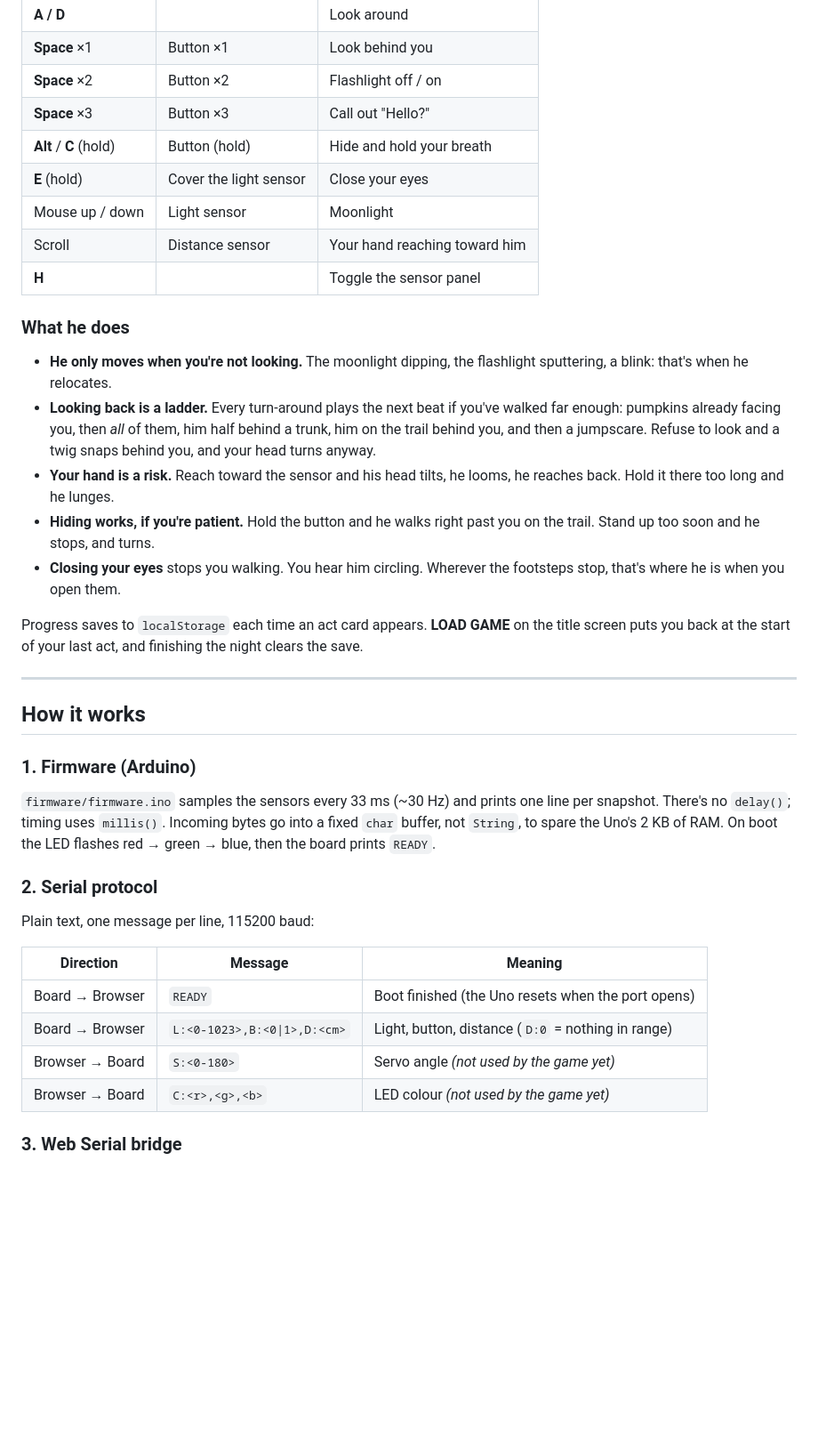
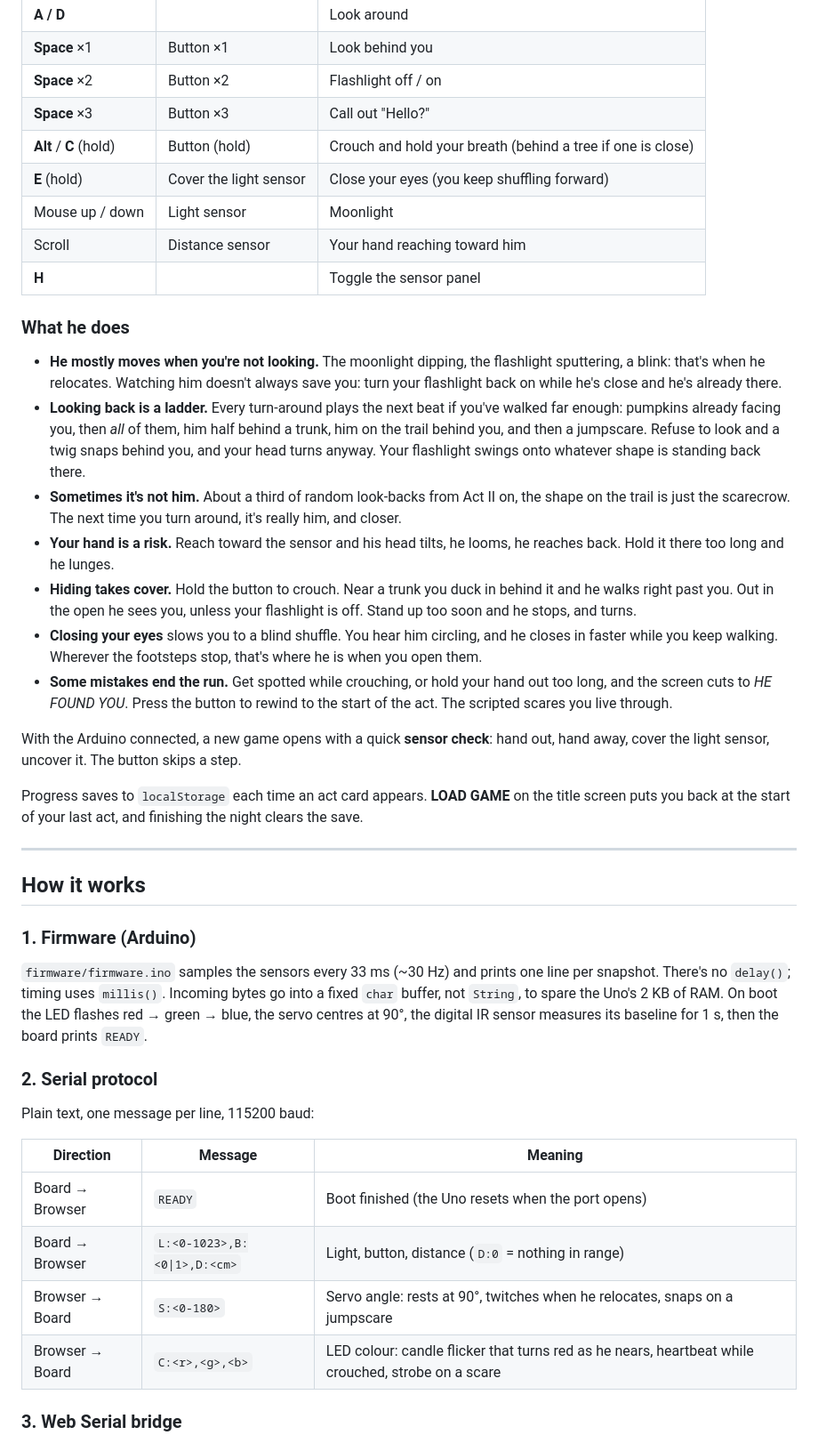
Before and after one commit to gelogonza/blooming-garden, a Markdown page: README.md, the part around one of its changes. Shown at 89% size. GitHub-like rendering; blank space fills up the shorter version.

```diff
--- a/README.md
+++ b/README.md
@@ -46,19 +46,23 @@ You walk the trail toward the house. Four acts, each one a checkpoint:
 | **Space** ×1 | Button ×1 | Look behind you |
 | **Space** ×2 | Button ×2 | Flashlight off / on |
 | **Space** ×3 | Button ×3 | Call out "Hello?" |
-| **Alt** / **C** (hold) | Button (hold) | Hide and hold your breath |
-| **E** (hold) | Cover the light sensor | Close your eyes |
+| **Alt** / **C** (hold) | Button (hold) | Crouch and hold your breath (behind a tree if one is close) |
+| **E** (hold) | Cover the light sensor | Close your eyes (you keep shuffling forward) |
 | Mouse up / down | Light sensor | Moonlight |
 | Scroll | Distance sensor | Your hand reaching toward him |
 | **H** | | Toggle the sensor panel |
 
 ### What he does
 
-- **He only moves when you're not looking.** The moonlight dipping, the flashlight sputtering, a blink: that's when he relocates.
-- **Looking back is a ladder.** Every turn-around plays the next beat if you've walked far enough: pumpkins already facing you, then *all* of them, him half behind a trunk, him on the trail behind you, and then a jumpscare. Refuse to look and a twig snaps behind you, and your head turns anyway.
+- **He mostly moves when you're not looking.** The moonlight dipping, the flashlight sputtering, a blink: that's when he relocates. Watching him doesn't always save you: turn your flashlight back on while he's close and he's already there.
+- **Looking back is a ladder.** Every turn-around plays the next beat if you've walked far enough: pumpkins already facing you, then *all* of them, him half behind a trunk, him on the trail behind you, and then a jumpscare. Refuse to look and a twig snaps behind you, and your head turns anyway. Your flashlight swings onto whatever shape is standing back there.
+- **Sometimes it's not him.** About a third of random look-backs from Act II on, the shape on the trail is just the scarecrow. The next time you turn around, it's really him, and closer.
 - **Your hand is a risk.** Reach toward the sensor and his head tilts, he looms, he reaches back. Hold it there too long and he lunges.
-- **Hiding works, if you're patient.** Hold the button and he walks right past you on the trail. Stand up too soon and he stops, and turns.
-- **Closing your eyes** stops you walking. You hear him circling. Wherever the footsteps stop, that's where he is when you open them.
+- **Hiding takes cover.** Hold the button to crouch. Near a trunk you duck in behind it and he walks right past you. Out in the open he sees you, unless your flashlight is off. Stand up too soon and he stops, and turns.
+- **Closing your eyes** slows you to a blind shuffle. You hear him circling, and he closes in faster while you keep walking. Wherever the footsteps stop, that's where he is when you open them.
+- **Some mistakes end the run.** Get spotted while crouching, or hold your hand out too long, and the screen cuts to *HE FOUND YOU*. Press the button to rewind to the start of the act. The scripted scares you live through.
+
+With the Arduino connected, a new game opens with a quick **sensor check**: hand out, hand away, cover the light sensor, uncover it. The button skips a step.
 
 Progress saves to `localStorage` each time an act card appears. **LOAD GAME** on the title screen puts you back at the start of your last act, and finishing the night clears the save.
 
@@ -67,7 +71,7 @@ Progress saves to `localStorage` each time an act card appears. **LOAD GAME** on
 ## How it works
 
 ### 1. Firmware (Arduino)
-`firmware/firmware.ino` samples the sensors every 33 ms (~30 Hz) and prints one line per snapshot. There's no `delay()`; timing uses `millis()`. Incoming bytes go into a fixed `char` buffer, not `String`, to spare the Uno's 2 KB of RAM. On boot the LED flashes red → green → blue, then the board prints `READY`.
+`firmware/firmware.ino` samples the sensors every 33 ms (~30 Hz) and prints one line per snapshot. There's no `delay()`; timing uses `millis()`. Incoming bytes go into a fixed `char` buffer, not `String`, to spare the Uno's 2 KB of RAM. On boot the LED flashes red → green → blue, the servo centres at 90°, the digital IR sensor measures its baseline for 1 s, then the board prints `READY`.
 
 ### 2. Serial protocol
 Plain text, one message per line, 115200 baud:
@@ -76,8 +80,8 @@ Plain text, one message per line, 115200 baud:
 |---|---|---|
 | Board → Browser | `READY` | Boot finished (the Uno resets when the port opens) |
 | Board → Browser | `L:<0-1023>,B:<0\|1>,D:<cm>` | Light, button, distance (`D:0` = nothing in range) |
-| Browser → Board | `S:<0-180>` | Servo angle *(not used by the game yet)* |
-| Browser → Board | `C:<r>,<g>,<b>` | LED colour *(not used by the game yet)* |
+| Browser → Board | `S:<0-180>` | Servo angle: rests at 90°, twitches when he relocates, snaps on a jumpscare |
+| Browser → Board | `C:<r>,<g>,<b>` | LED colour: candle flicker that turns red as he nears, heartbeat while crouched, strobe on a scare |
 
 ### 3. Web Serial bridge
 `controller/src/serial.js` opens the port with the browser's **Web Serial API**. It splits the stream on `\n`, holding the incomplete tail of each chunk for the next one, and rejects corrupted lines with a regex.
```
Also changed, not shown: other parts of README.md (+10 -7 lines).
